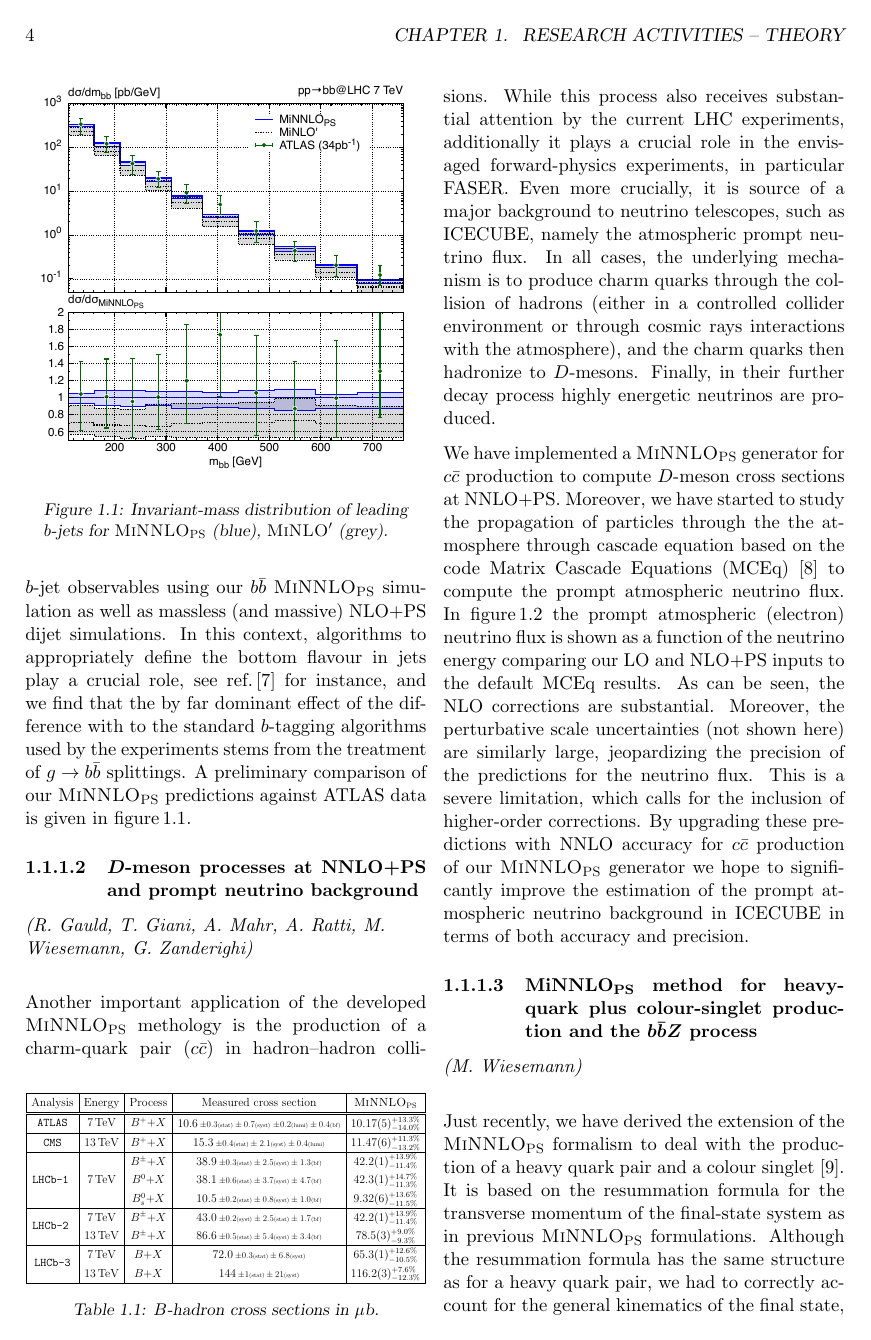
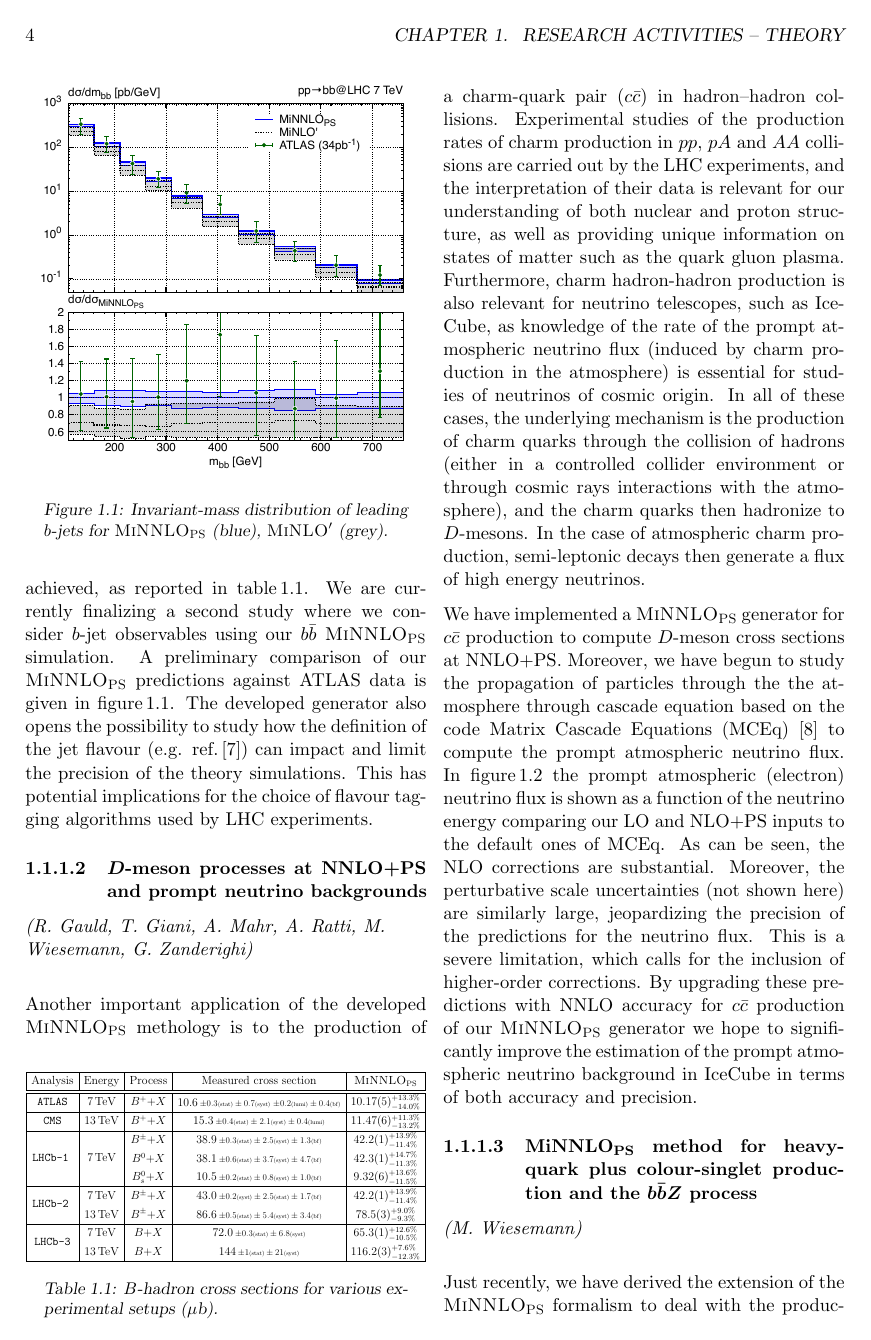
Before and after one commit to cbiello/FBR_Bericht_2025_Pheno, a LaTeX document (FBR_Bericht_2025.tex): page 4 of 19 before the commit and page 4 of 20 after it. Compiled offline with pdfLaTeX.

Commit message:
Work on text in first Section.

```diff
--- a/FBR_Bericht_2025.tex
+++ b/FBR_Bericht_2025.tex
@@ -103,23 +106,29 @@ variable number of light quark flavours.
 \begin{table}[b!]
 \begin{center}
 \includegraphics[width=1\linewidth]{plots/bb_table.pdf}
-\caption{$B$-hadron cross sections in $\mu$b.}
+\caption{$B$-hadron cross sections for various experimental setups ($\mu$b).}
 \label{tab:bb}
 \end{center}
 \end{table}
 
-The $b\bar b$ \minnlo{}  generator has been developed in \citere{Mazzitelli:2023znt} and employed for
+The $b\bar b$ \minnlo{} generator has been developed in \citere{Mazzitelli:2023znt} and employed for
 realistic predictions of $B$-hadron production in comparison to various LHC measurements.
-By and large, a remarkable description of the measured cross sections is achieved,
-see \tab{tab:bb} for instance. We are currently finalizing a second study where we
-consider $b$-jet observables using our $b\bar b$ \minnlo{} simulation as
-well as massless (and massive) NLO+PS dijet simulations. In this context,
-algorithms to appropriately define the bottom flavour in jets play a crucial role, see
-\citere{Gauld:2022lem} for instance, and we find that the by far dominant effect
-of the difference with to the standard $b$-tagging algorithms used by the experiments
-stems from the treatment of $g\to b\bar b$ splittings.
+By and large, a remarkable description of the measured cross sections is achieved, as reported in~\tab{tab:bb}.
+%see \tab{tab:bb} for instance.
+We are currently finalizing a second study where we
+consider $b$-jet observables using our $b\bar b$ \minnlo{} simulation.
+%, as well as massless (and massive) NLO+PS dijet simulations.
+%
 A preliminary comparison of our \minnlo{} predictions against ATLAS data is given in
 \fig{fig:bb}.
+%
+The developed generator also opens the possibility to study how the definition of the jet flavour (e.g. \citere{Gauld:2022lem}) can impact and limit the precision of the theory simulations.
+This has potential implications for the choice of flavour tagging algorithms used by LHC experiments.
+% and we find that the by far dominant effect
+%of the difference with to the standard $b$-tagging algorithms used by the experiments
+%stems from the treatment of $g\to b\bar b$ splittings.
+%
+
 
 \begin{figure}[t]
 \begin{center}
@@ -129,36 +138,45 @@ A preliminary comparison of our \minnlo{} predictions against ATLAS data is give
 \end{center}
 \end{figure}
 %
-\subsubsection[$D$-meson processes at NNLO+PS and prompt neutrino background]{\boldmath{$D$}-meson processes at NNLO+PS \mbox{and prompt neutrino background}}
+\subsubsection[$D$-meson processes at NNLO+PS and prompt neutrino backgrounds]{\boldmath{$D$}-meson processes at NNLO+PS \mbox{and prompt neutrino backgrounds}}
 \begin{Namen}
 R. Gauld, T. Giani, A. Mahr, A. Ratti, M. Wiesemann, G. Zanderighi
 \end{Namen}
 
-Another important application of the developed \minnlo{} methology is the production
-of a charm-quark pair ($c\bar c$)
-in hadron--hadron collisions. While this process also receives
-substantial attention by the current LHC experiments, additionally it plays a crucial role in
-the envisaged forward-physics experiments, in particular FASER. Even more crucially,
-it is source of a major background to neutrino telescopes, such as ICECUBE, namely
-the atmospheric prompt neutrino flux.
-In all cases, the underlying mechanism is to produce charm quarks through the collision
+Another important application of the developed \minnlo{} methology is to the production
+of a charm-quark pair ($c\bar c$) in hadron--hadron collisions.
+%
+Experimental studies of the production rates of charm production in $pp$, $pA$ and $AA$ collisions are carried out by the LHC experiments, and the interpretation of their data is relevant for our understanding of both nuclear and proton structure, as well as providing unique information on states of matter such as the quark gluon plasma.
+%
+%This process is relevant for all LHC experiments.
+%While this process also receives
+%substantial attention by the current LHC experiments, additionally it plays a crucial role in
+%the envisaged forward-physics experiments, in particular FASER. ]
+%
+%Even more crucially, it is source of a major background to neutrino telescopes, such as ICECUBE, namely
+%the atmospheric prompt neutrino flux.
+%
+Furthermore, charm hadron-hadron production is also relevant for neutrino telescopes, such as IceCube, as knowledge of the rate of the prompt atmospheric neutrino flux (induced by charm production in the atmosphere) is essential for studies of neutrinos of cosmic origin.
+%
+In all of these cases, the underlying mechanism is the production of charm quarks through the collision
 of hadrons (either in a controlled collider environment or through cosmic rays interactions
-with the atmosphere), and the charm quarks then hadronize to $D$-mesons. Finally, in
-their further decay process highly energetic neutrinos are produced.
+with the atmosphere), and the charm quarks then hadronize to $D$-mesons. In the case of atmospheric charm production,
+semi-leptonic decays then generate a flux of high energy neutrinos.
+%their further decay process highly energetic neutrinos are produced.
 
 We have implemented a \minnlo{} generator for $c\bar c$ production to compute
-$D$-meson cross sections at NNLO+PS. Moreover, we have started to study
+$D$-meson cross sections at NNLO+PS. Moreover, we have begun to study
 the propagation of particles through the the atmosphere through cascade equation
 based on the code Matrix Cascade Equations (MCEq) \cite{Fedynitch:2015zbe} to compute the prompt
 atmospheric neutrino flux. In \fig{fig:neutrinoflux} the prompt atmospheric (electron) neutrino
 flux is shown as a function of the neutrino energy comparing our LO and NLO+PS
-inputs to the default MCEq results. As can be seen, the NLO corrections are substantial.
+inputs to the default ones of MCEq. As can be seen, the NLO corrections are substantial.
 Moreover, the perturbative scale uncertainties (not shown here) are similarly large,
 jeopardizing the precision of the predictions for the neutrino flux.
 This is a severe limitation, which calls for the inclusion of higher-order corrections.
 By upgrading these predictions with NNLO accuracy for $c\bar c$ production of
 our \minnlo{} generator we hope to significantly improve the estimation of the
-prompt atmospheric neutrino background in ICECUBE in terms of both accuracy and
+prompt atmospheric neutrino background in IceCube in terms of both accuracy and
 precision.
 
 \begin{figure}[b!]
```
Also changed, not shown: FBR_Bericht_2025.tex (70 more changed lines).
